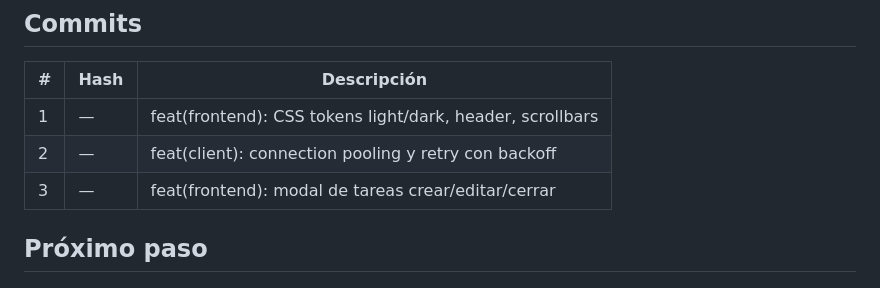
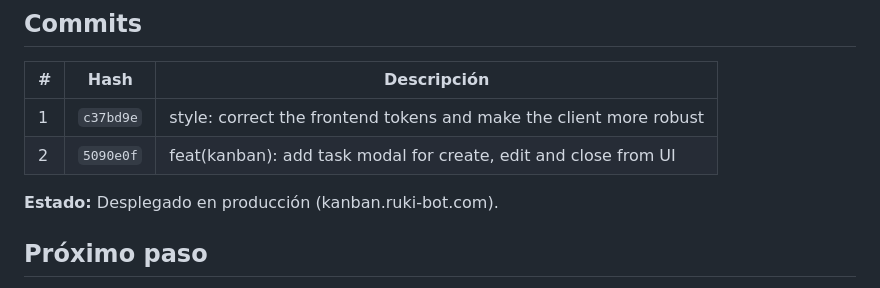
Before and after one commit to CrisAlva1414/Chatwoot-Kanban, a Markdown page: docs/sesiones/005-2026-07-16-frontend-tokens-y-client-robusto.md, the part around the change. Drawn GitHub-style.

Commit message:
docs: update session 005 with commit hashes and production status

```diff
--- a/docs/sesiones/005-2026-07-16-frontend-tokens-y-client-robusto.md
+++ b/docs/sesiones/005-2026-07-16-frontend-tokens-y-client-robusto.md
@@ -140,9 +140,10 @@ lifespan para mockear init/close del chatwoot client).
 
 | # | Hash | Descripción |
 |---|------|-------------|
-| 1 | — | feat(frontend): CSS tokens light/dark, header, scrollbars |
-| 2 | — | feat(client): connection pooling y retry con backoff |
-| 3 | — | feat(frontend): modal de tareas crear/editar/cerrar |
+| 1 | `c37bd9e` | style: correct the frontend tokens and make the client more robust |
+| 2 | `5090e0f` | feat(kanban): add task modal for create, edit and close from UI |
+
+**Estado:** Desplegado en producción (kanban.ruki-bot.com).
 
 ## Próximo paso
 
```
